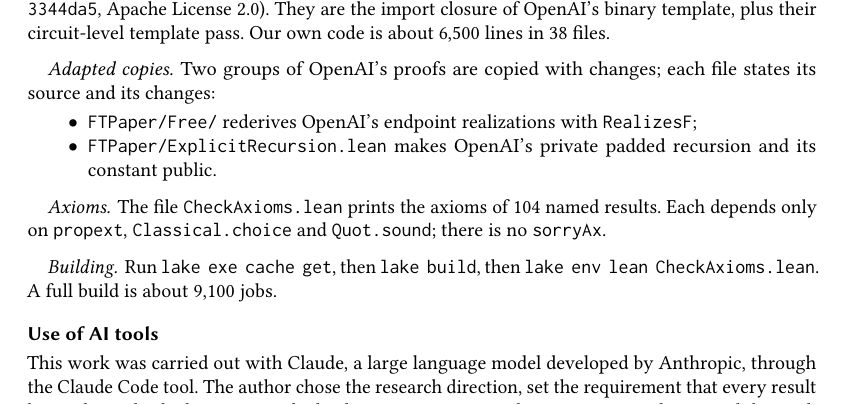
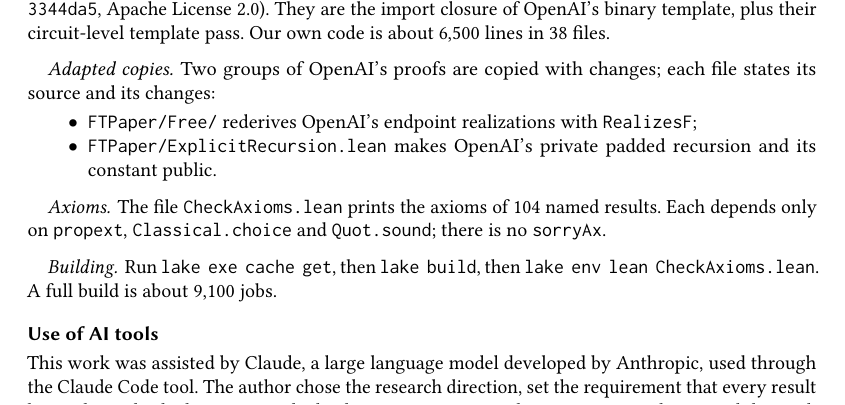
Before and after one commit to jsilvao/walsh-hadamard-explicit-rate, a LaTeX paper (paper/latex/main.tex): part of page 10 of 13, cut so that both start at the same text. Compiled offline with pdfLaTeX.

Commit message:
Use of AI tools: assisted by

```diff
--- a/paper/latex/main.tex
+++ b/paper/latex/main.tex
@@ -472,7 +472,7 @@ Theorem~\ref{thm:limits} (limits) & \lean{Floor}, \lean{Batching}, \lean{Limits}
 % ---------------------------------------------------------------------------
 \section*{Use of AI tools}
 
-This work was carried out with Claude, a large language model developed by Anthropic, through the Claude Code tool. The author chose the research direction, set the requirement that every result be machine-checked in Lean, made the decisions on scope and presentation, and reviewed the work throughout. The model proposed constructions and proof strategies, wrote the Lean formalization, and drafted the text. The author is responsible for the content. Every theorem, proposition, lemma and corollary in this paper is machine-checked in Lean, as described in Section~\ref{sec:lean}. The manuscript we build on~\cite{oai2026} was itself produced by an AI model, as stated by its authors~\cite{oaimath}.
+This work was assisted by Claude, a large language model developed by Anthropic, used through the Claude Code tool. The author chose the research direction, set the requirement that every result be machine-checked in Lean, made the decisions on scope and presentation, and reviewed the work throughout. The model proposed constructions and proof strategies, wrote the Lean formalization, and drafted the text. The author is responsible for the content. Every theorem, proposition, lemma and corollary in this paper is machine-checked in Lean, as described in Section~\ref{sec:lean}. The manuscript we build on~\cite{oai2026} was itself produced by an AI model, as stated by its authors~\cite{oaimath}.
 
 \begin{acks}
 The author thanks OpenAI for releasing their manuscript together with its Lean formalization under the Apache License~2.0, without which this work would not have been possible.
```
Also changed, not shown: paper/latex/main.pdf.
